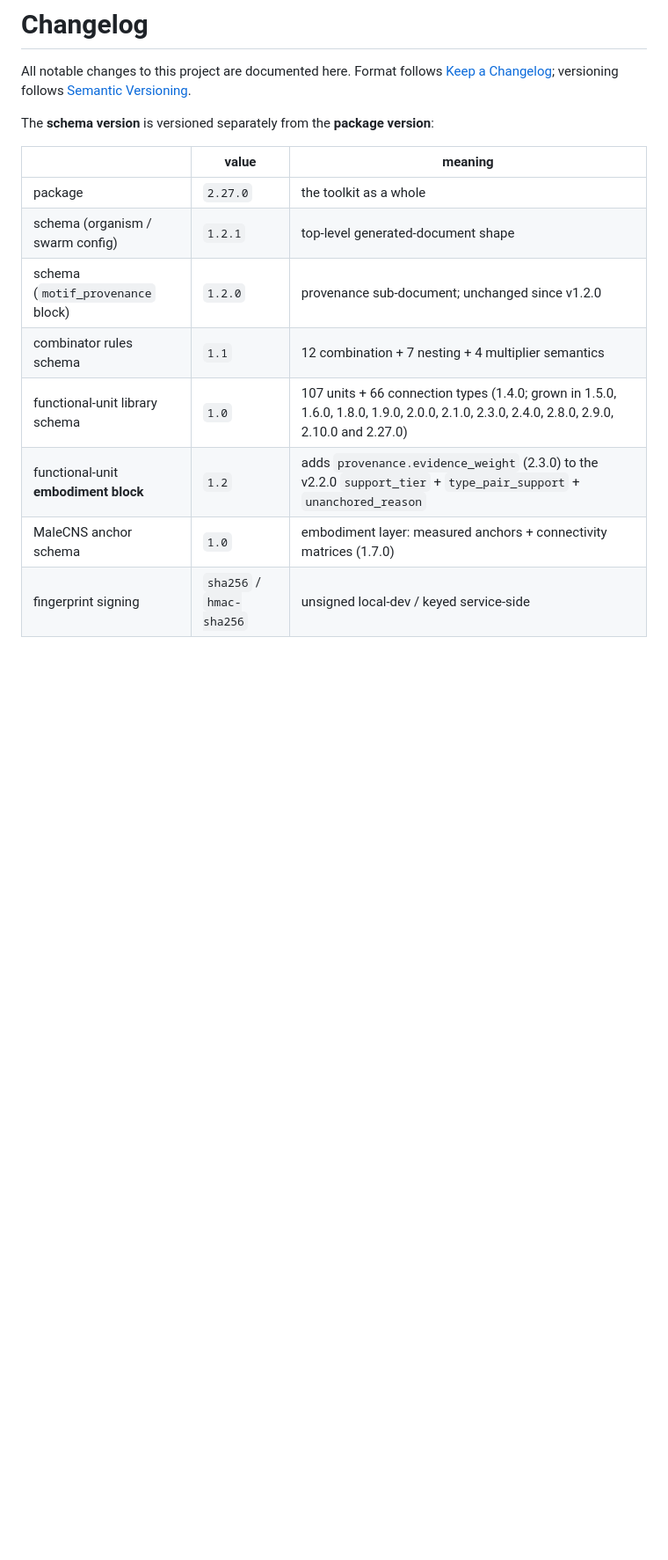
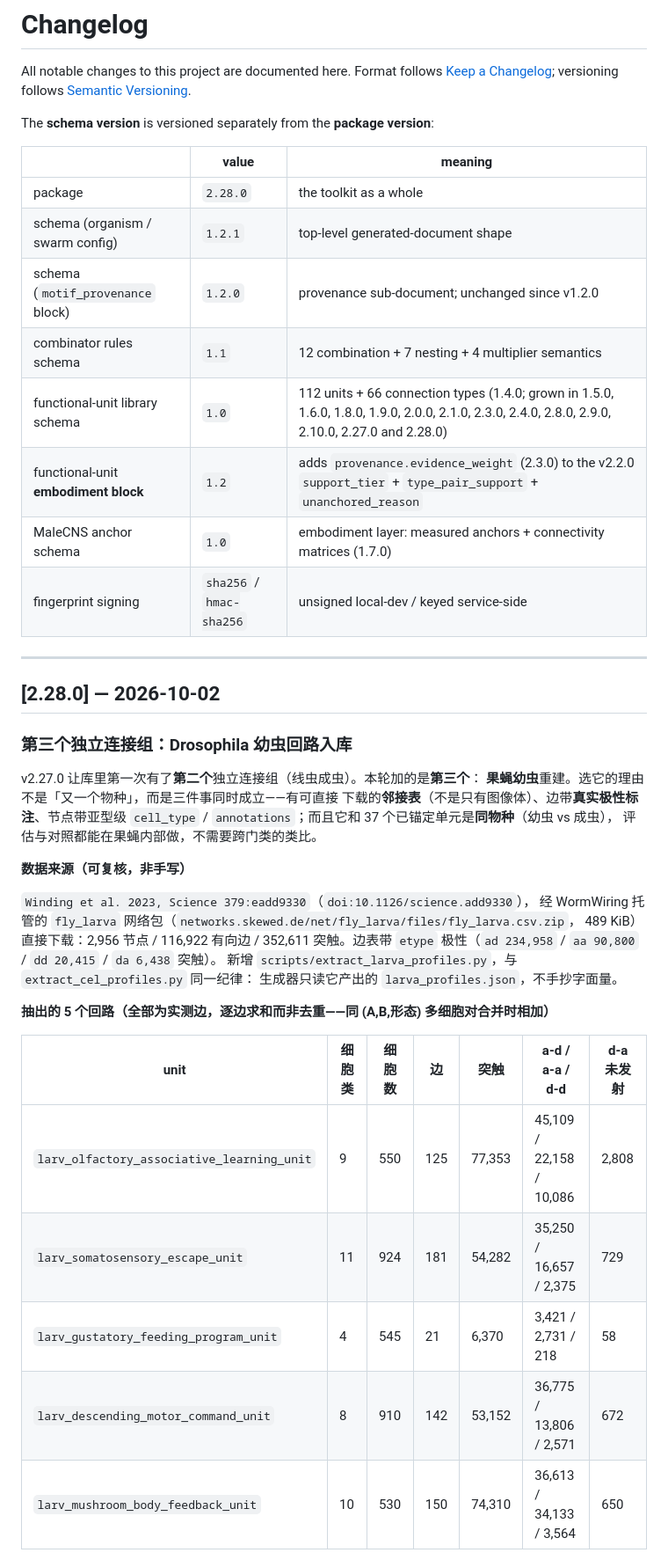
Before and after one commit to lm203688/flybrain-connectome, a Markdown page: CHANGELOG.md, the part around one of its changes. Shown at 88% size. Drawn GitHub-style; blank space fills up the shorter version.

Commit message:
v2.28.0: third connectome (Drosophila larva) + 5 traceable circuit units

```diff
--- a/CHANGELOG.md
+++ b/CHANGELOG.md
@@ -8,11 +8,43 @@ The **schema version** is versioned separately from the **package version**:
 
 | | value | meaning |
 |---|---|---|
-| package | `2.27.0` | the toolkit as a whole |
+| package | `2.28.0` | the toolkit as a whole |
 | schema (organism / swarm config) | `1.2.1` | top-level generated-document shape |
 | schema (`motif_provenance` block) | `1.2.0` | provenance sub-document; unchanged since v1.2.0 |
 | combinator rules schema | `1.1` | 12 combination + 7 nesting + 4 multiplier semantics |
-| functional-unit library schema | `1.0` | 107 units + 66 connection types (1.4.0; grown in 1.5.0, 1.6.0, 1.8.0, 1.9.0, 2.0.0, 2.1.0, 2.3.0, 2.4.0, 2.8.0, 2.9.0, 2.10.0 and 2.27.0) |
+| functional-unit library schema | `1.0` | 112 units + 66 connection types (1.4.0; grown in 1.5.0, 1.6.0, 1.8.0, 1.9.0, 2.0.0, 2.1.0, 2.3.0, 2.4.0, 2.8.0, 2.9.0, 2.10.0, 2.27.0 and 2.28.0) |
 | functional-unit **embodiment block** | `1.2` | adds `provenance.evidence_weight` (2.3.0) to the v2.2.0 `support_tier` + `type_pair_support` + `unanchored_reason` |
 | MaleCNS anchor schema | `1.0` | embodiment layer: measured anchors + connectivity matrices (1.7.0) |
 | fingerprint signing | `sha256` / `hmac-sha256` | unsigned local-dev / keyed service-side |
+
+---
+
+## [2.28.0] — 2026-10-02
+
+### 第三个独立连接组：Drosophila 幼虫回路入库
+
+v2.27.0 让库里第一次有了**第二个**独立连接组（线虫成虫）。本轮加的是**第三个**：
+**果蝇幼虫**重建。选它的理由不是「又一个物种」，而是三件事同时成立——有可直接
+下载的**邻接表**（不是只有图像体）、边带**真实极性标注**、节点带亚型级
+`cell_type` / `annotations`；而且它和 37 个已锚定单元是**同物种**（幼虫 vs 成虫），
+评估与对照都能在果蝇内部做，不需要跨门类的类比。
+
+**数据来源（可复核，非手写）**
+
+`Winding et al. 2023, Science 379:eadd9330`（`doi:10.1126/science.add9330`），
+经 WormWiring 托管的 `fly_larva` 网络包（`networks.skewed.de/net/fly_larva/files/fly_larva.csv.zip`，
+489 KiB）直接下载：2,956 节点 / 116,922 有向边 / 352,611 突触。边表带 `etype`
+极性（`ad 234,958` / `aa 90,800` / `dd 20,415` / `da 6,438` 突触）。
+新增 `scripts/extract_larva_profiles.py`，与 `extract_cel_profiles.py` 同一纪律：
+生成器只读它产出的 `larva_profiles.json`，不手抄字面量。
+
+**抽出的 5 个回路（全部为实测边，逐边求和而非去重——同 (A,B,形态) 多细胞对合并时相加）**
+
+| unit | 细胞类 | 细胞数 | 边 | 突触 | a-d / a-a / d-d | d-a 未发射 |
+|---|---|---|---|---|---|---|
+| `larv_olfactory_associative_learning_unit` | 9 | 550 | 125 | 77,353 | 45,109 / 22,158 / 10,086 | 2,808 |
+| `larv_somatosensory_escape_unit` | 11 | 924 | 181 | 54,282 | 35,250 / 16,657 / 2,375 | 729 |
+| `larv_gustatory_feeding_program_unit` | 4 | 545 | 21 | 6,370 | 3,421 / 2,731 / 218 | 58 |
+| `larv_descending_motor_command_unit` | 8 | 910 | 142 | 53,152 | 36,775 / 13,806 / 2,571 | 672 |
+| `larv_mushroom_body_feedback_unit` | 10 | 530 | 150 | 74,310 | 36,613 / 34,133 / 3,564 | 650 |
+
```
Also changed, not shown: other parts of CHANGELOG.md (+45 -0 lines).
